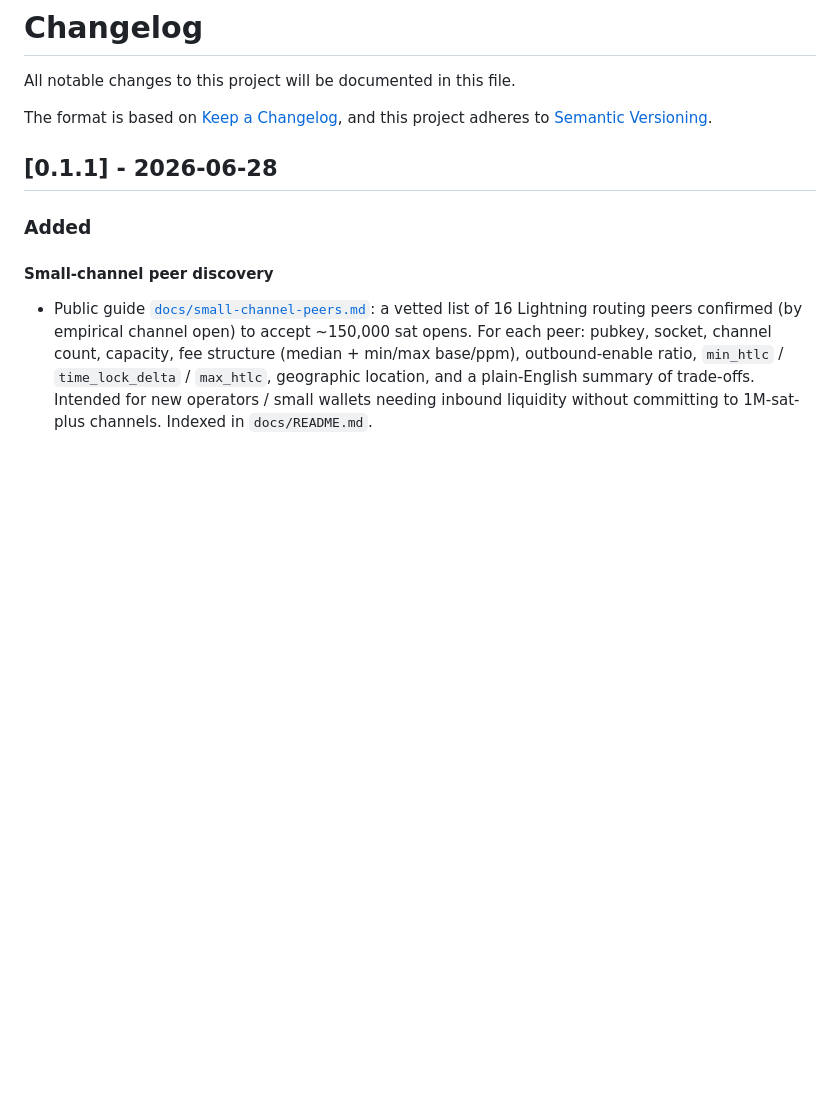
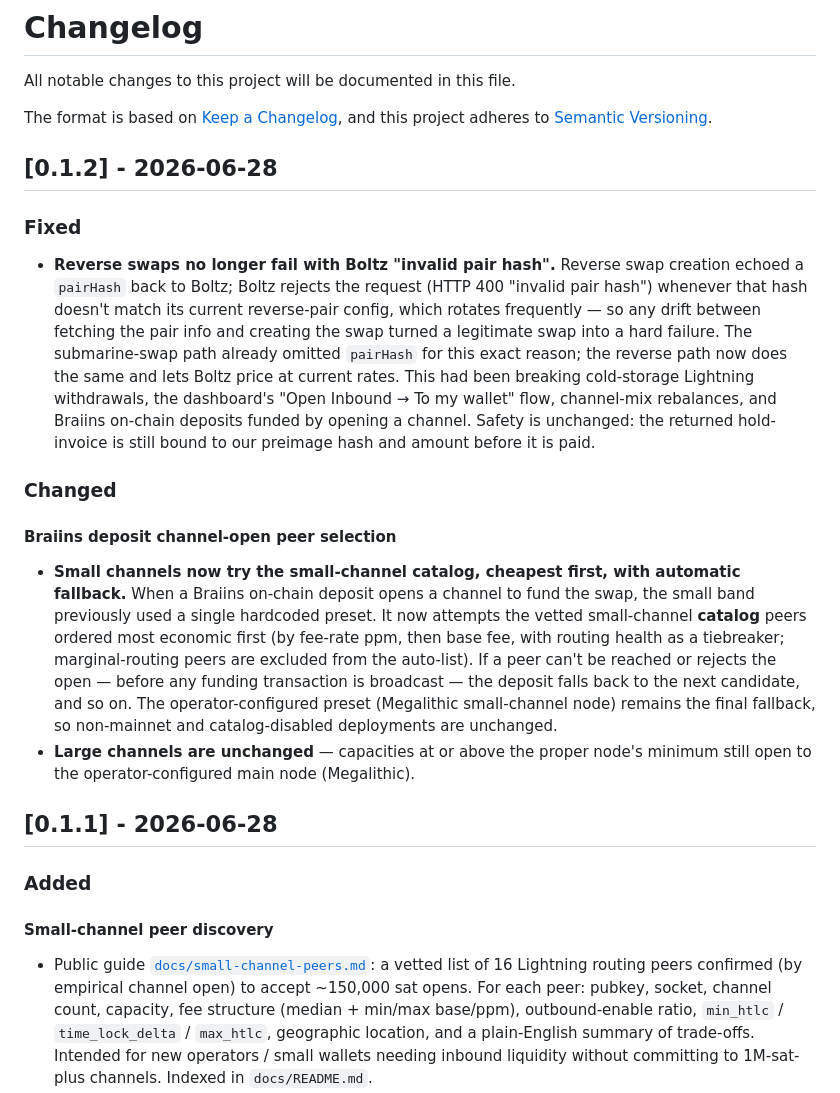
Before and after one commit to paulscode/agent-wallet, a Markdown page: CHANGELOG.md, the part around the change. GitHub-like rendering; blank space fills up the shorter version.

Commit message:
docs(changelog): add 0.1.2 entry (reverse-swap pairHash fix + small-channel peer fallback)

```diff
--- a/CHANGELOG.md
+++ b/CHANGELOG.md
@@ -4,6 +4,40 @@ All notable changes to this project will be documented in this file.
 
 The format is based on [Keep a Changelog](https://keepachangelog.com/en/1.1.0/),
 and this project adheres to [Semantic Versioning](https://semver.org/spec/v2.0.0.html).
+
+## [0.1.2] - 2026-06-28
+
+### Fixed
+
+- **Reverse swaps no longer fail with Boltz "invalid pair hash".** Reverse
+  swap creation echoed a `pairHash` back to Boltz; Boltz rejects the request
+  (HTTP 400 "invalid pair hash") whenever that hash doesn't match its current
+  reverse-pair config, which rotates frequently — so any drift between
+  fetching the pair info and creating the swap turned a legitimate swap into a
+  hard failure. The submarine-swap path already omitted `pairHash` for this
+  exact reason; the reverse path now does the same and lets Boltz price at
+  current rates. This had been breaking cold-storage Lightning withdrawals,
+  the dashboard's "Open Inbound → To my wallet" flow, channel-mix rebalances,
+  and Braiins on-chain deposits funded by opening a channel. Safety is
+  unchanged: the returned hold-invoice is still bound to our preimage hash and
+  amount before it is paid.
+
+### Changed
+
+#### Braiins deposit channel-open peer selection
+
+- **Small channels now try the small-channel catalog, cheapest first, with
+  automatic fallback.** When a Braiins on-chain deposit opens a channel to
+  fund the swap, the small band previously used a single hardcoded preset.
+  It now attempts the vetted small-channel **catalog** peers ordered most
+  economic first (by fee-rate ppm, then base fee, with routing health as a
+  tiebreaker; marginal-routing peers are excluded from the auto-list). If a
+  peer can't be reached or rejects the open — before any funding transaction
+  is broadcast — the deposit falls back to the next candidate, and so on. The
+  operator-configured preset (Megalithic small-channel node) remains the final
+  fallback, so non-mainnet and catalog-disabled deployments are unchanged.
+- **Large channels are unchanged** — capacities at or above the proper node's
+  minimum still open to the operator-configured main node (Megalithic).
 
 ## [0.1.1] - 2026-06-28
 
```
